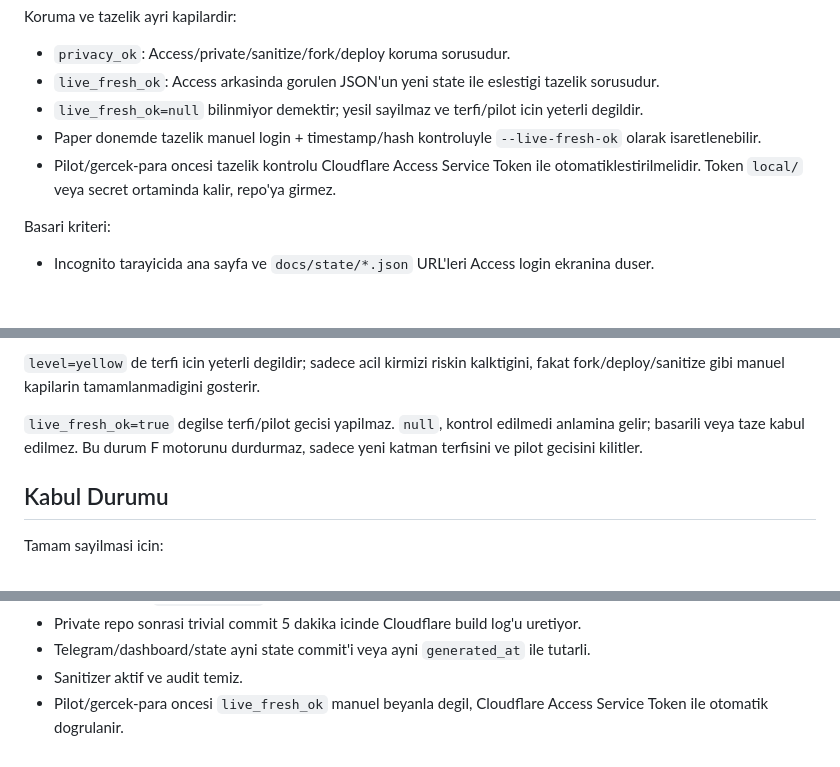
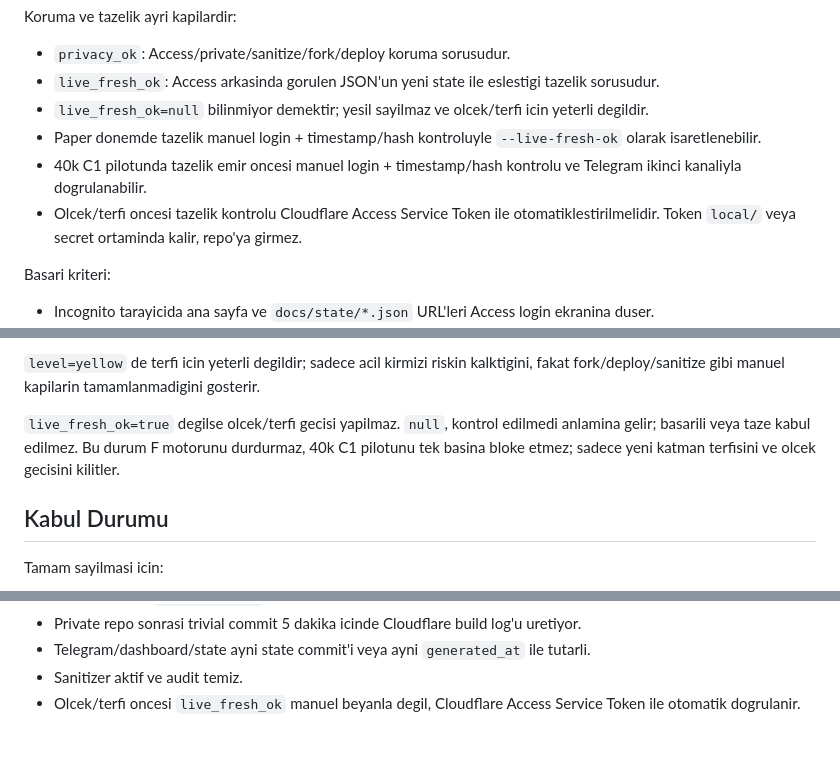
Before and after one commit to ssimseksuleyman-coder/bistalpha, a Markdown page: docs/CLOUDFLARE_ACCESS_KURULUM.md, 3 parts joined by grey strips. Rendered like a GitHub page; blank space fills up the shorter version.

```diff
--- a/docs/CLOUDFLARE_ACCESS_KURULUM.md
+++ b/docs/CLOUDFLARE_ACCESS_KURULUM.md
@@ -221,11 +221,13 @@ Koruma ve tazelik ayri kapilardir:
 - `privacy_ok`: Access/private/sanitize/fork/deploy koruma sorusudur.
 - `live_fresh_ok`: Access arkasinda gorulen JSON'un yeni state ile eslestigi
   tazelik sorusudur.
-- `live_fresh_ok=null` bilinmiyor demektir; yesil sayilmaz ve terfi/pilot
-  icin yeterli degildir.
+- `live_fresh_ok=null` bilinmiyor demektir; yesil sayilmaz ve olcek/terfi icin
+  yeterli degildir.
 - Paper donemde tazelik manuel login + timestamp/hash kontroluyle
   `--live-fresh-ok` olarak isaretlenebilir.
-- Pilot/gercek-para oncesi tazelik kontrolu Cloudflare Access Service Token ile
+- 40k C1 pilotunda tazelik emir oncesi manuel login + timestamp/hash kontrolu
+  ve Telegram ikinci kanaliyla dogrulanabilir.
+- Olcek/terfi oncesi tazelik kontrolu Cloudflare Access Service Token ile
   otomatiklestirilmelidir. Token `local/` veya secret ortaminda kalir, repo'ya
   girmez.
 
@@ -421,9 +423,10 @@ kaynagi production'a terfi etmez. F motoru mevcut haliyle korunur.
 kalktigini, fakat fork/deploy/sanitize gibi manuel kapilarin tamamlanmadigini
 gosterir.
 
-`live_fresh_ok=true` degilse terfi/pilot gecisi yapilmaz. `null`, kontrol
+`live_fresh_ok=true` degilse olcek/terfi gecisi yapilmaz. `null`, kontrol
 edilmedi anlamina gelir; basarili veya taze kabul edilmez. Bu durum F motorunu
-durdurmaz, sadece yeni katman terfisini ve pilot gecisini kilitler.
+durdurmaz, 40k C1 pilotunu tek basina bloke etmez; sadece yeni katman terfisini
+ve olcek gecisini kilitler.
 
 ## Kabul Durumu
 
@@ -444,5 +447,5 @@ Tamam sayilmasi icin:
 - Telegram/dashboard/state ayni state commit'i veya ayni `generated_at` ile
   tutarli.
 - Sanitizer aktif ve audit temiz.
-- Pilot/gercek-para oncesi `live_fresh_ok` manuel beyanla degil, Cloudflare
-  Access Service Token ile otomatik dogrulanir.
+- Olcek/terfi oncesi `live_fresh_ok` manuel beyanla degil, Cloudflare Access
+  Service Token ile otomatik dogrulanir.
```
Also changed, not shown: docs/ACIK_ISLER.md (+21 -9 lines).
